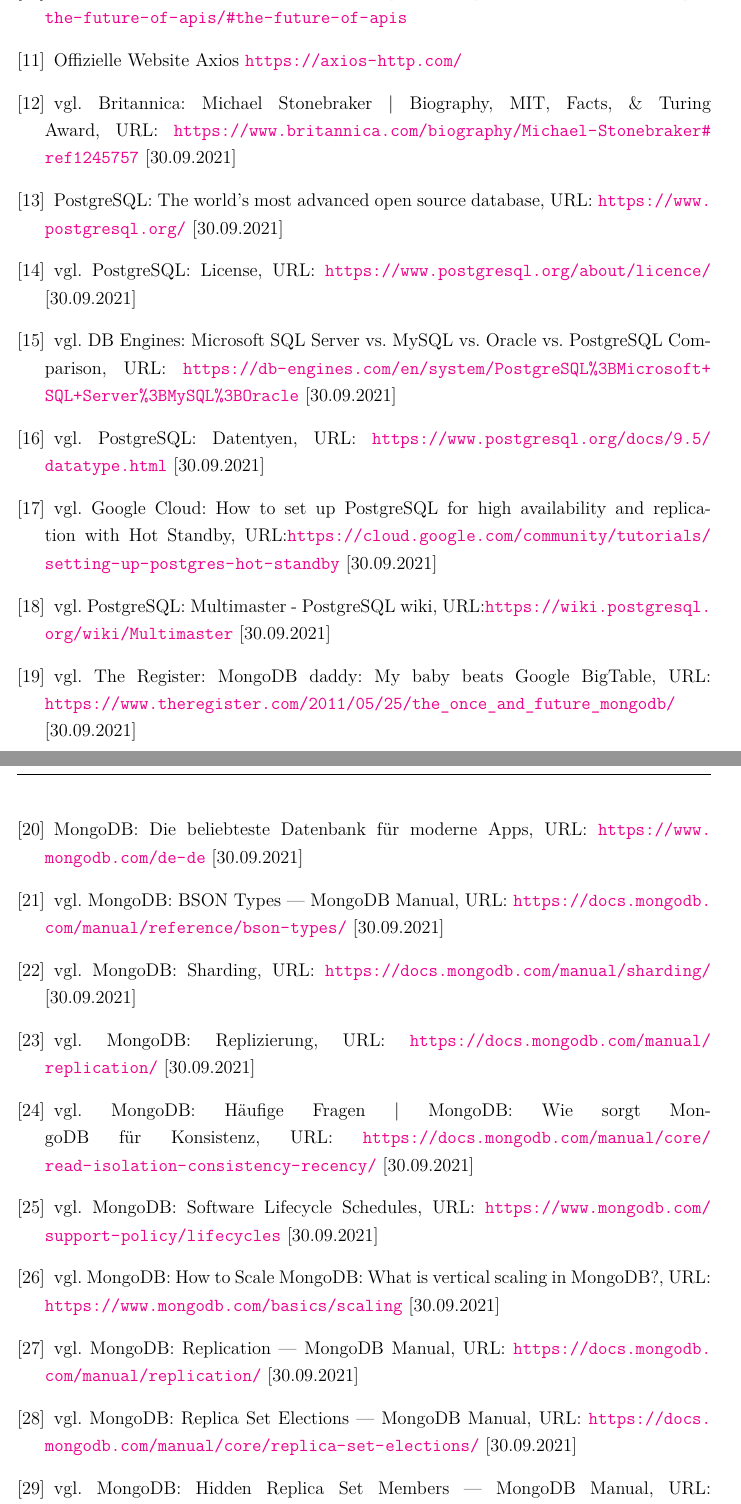
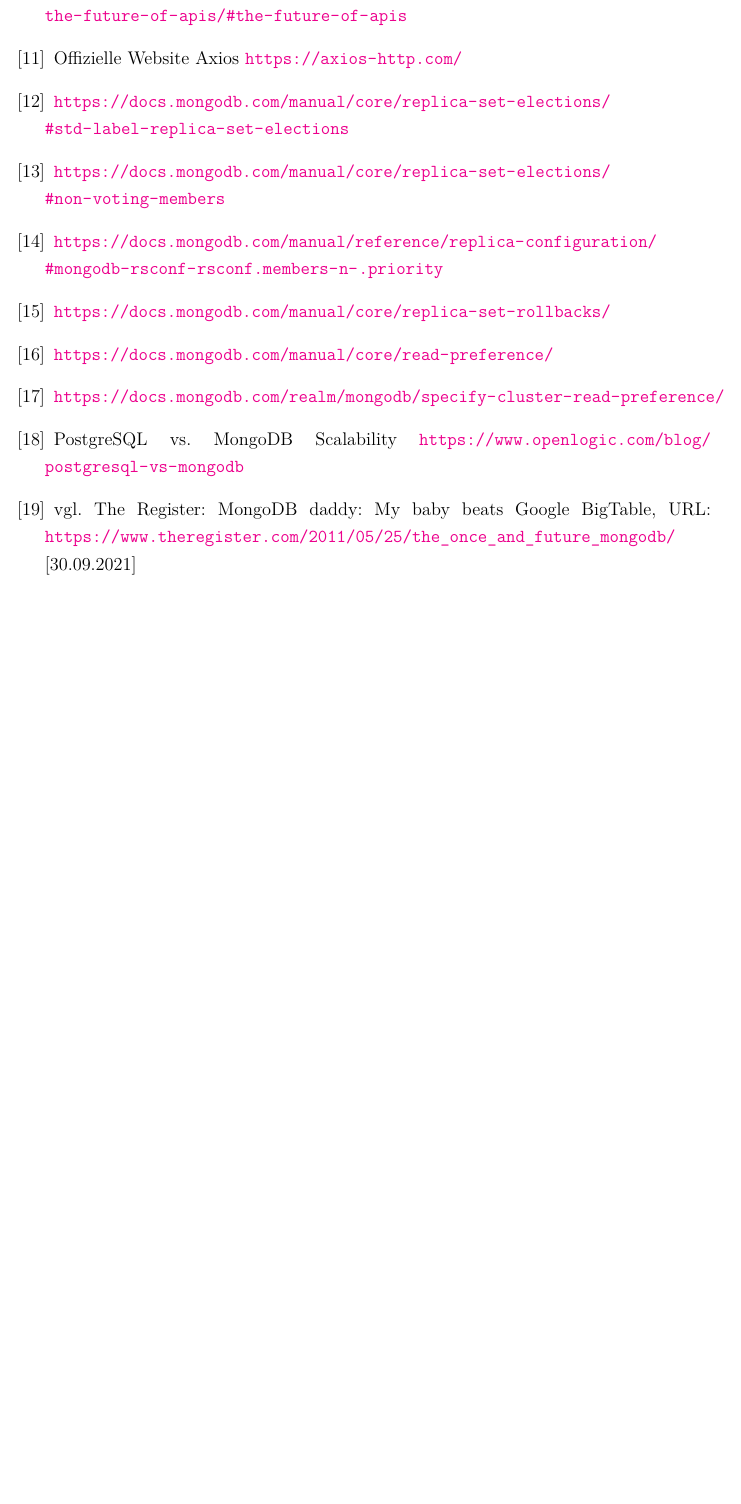
Before and after one commit to riggedCoinflip/lol-friendfinder, a LaTeX paper (docs/Projektbericht/Projektbericht.tex, which reads docs/Projektbericht/chapters/Quellenverzeichnis.tex): two parts of pages 51 and 52 of 54 before the commit and part of page 51 of 53 after it, the two joined at a grey line, cut so that both start at the same text, the shorter picture padded with empty space. Compiled offline with pdfLaTeX.

Commit message:
add Quellen, small textual changes

```diff
--- a/docs/Projektbericht/chapters/Quellenverzeichnis.tex
+++ b/docs/Projektbericht/chapters/Quellenverzeichnis.tex
@@ -43,24 +43,3 @@
         \bibitem{PM1}Postman: 2020 State of the API Report \url{https://www.postman.com/state-of-api/the-future-of-apis/#the-future-of-apis}
         \bibitem{AX1}Offizielle Website Axios \url{https://axios-http.com/}
 
-
-        \bibitem{PG1} vgl. Britannica: Michael Stonebraker | Biography, MIT, Facts, \& Turing Award, URL: \url{https://www.britannica.com/biography/Michael-Stonebraker#ref1245757} [30.09.2021]
-        \bibitem{PG2} PostgreSQL: The world's most advanced open source database, URL: \url{https://www.postgresql.org/} [30.09.2021]
-        \bibitem{PG3} vgl. PostgreSQL: License, URL: \url{https://www.postgresql.org/about/licence/} [30.09.2021]
-        \bibitem{PG4} vgl. DB Engines: Microsoft SQL Server vs. MySQL vs. Oracle vs. PostgreSQL Comparison, URL: \url{https://db-engines.com/en/system/PostgreSQL%3BMicrosoft+SQL+Server%3BMySQL%3BOracle} [30.09.2021]
-        \bibitem{PG5} vgl. PostgreSQL: Datentyen, URL: \url{https://www.postgresql.org/docs/9.5/datatype.html} [30.09.2021]
-        \bibitem{PG7} vgl. Google Cloud: How to set up PostgreSQL for high availability and replication with Hot Standby, URL:\url{https://cloud.google.com/community/tutorials/setting-up-postgres-hot-standby} [30.09.2021]
-        \bibitem{PG8} vgl. PostgreSQL: Multimaster - PostgreSQL wiki, URL:\url{https://wiki.postgresql.org/wiki/Multimaster} [30.09.2021]
-
-        \bibitem{MG1} vgl. The Register: MongoDB daddy: My baby beats Google BigTable, URL: \url{https://www.theregister.com/2011/05/25/the_once_and_future_mongodb/} [30.09.2021]
-        \bibitem{MG2} MongoDB: Die beliebteste Datenbank für moderne Apps, URL: \url{https://www.mongodb.com/de-de} [30.09.2021]
-        \bibitem{MG3} vgl. MongoDB: BSON Types — MongoDB Manual, URL: \url{https://docs.mongodb.com/manual/reference/bson-types/} [30.09.2021]
-        \bibitem{MG4} vgl. MongoDB: Sharding, URL: \url{https://docs.mongodb.com/manual/sharding/} [30.09.2021]
-        \bibitem{MG5} vgl. MongoDB: Replizierung, URL: \url{https://docs.mongodb.com/manual/replication/} [30.09.2021]
-        \bibitem{MG7} vgl. MongoDB: Häufige Fragen | MongoDB: Wie sorgt MongoDB für Konsistenz, URL: \url{https://docs.mongodb.com/manual/core/read-isolation-consistency-recency/} [30.09.2021]
-        \bibitem{MG8} vgl. MongoDB: Software Lifecycle Schedules, URL: \url{https://www.mongodb.com/support-policy/lifecycles} [30.09.2021]
-        \bibitem{MG9} vgl. MongoDB: How to Scale MongoDB: What is vertical scaling in MongoDB?, URL: \url{https://www.mongodb.com/basics/scaling} [30.09.2021]
-        \bibitem{MG10} vgl. MongoDB: Replication — MongoDB Manual, URL: \url{https://docs.mongodb.com/manual/replication/} [30.09.2021]
-        \bibitem{MG11} vgl. MongoDB: Replica Set Elections — MongoDB Manual, URL: \url{https://docs.mongodb.com/manual/core/replica-set-elections/} [30.09.2021]
-        \bibitem{MG12} vgl. MongoDB: Hidden Replica Set Members — MongoDB Manual, URL: \url{https://docs.mongodb.com/manual/core/replica-set-hidden-member/#std-label-replica-set-hidden-members} [30.09.2021]
-        \bibitem{MG13} vgl. MongoDB: Delayed Replica Set Members — MongoDB Manual, URL: \url{https://docs.mongodb.com/manual/core/replica-set-delayed-member} [30.09.2021]
@@ -73,4 +46,9 @@
-        \bibitem{MG4} \url{https://docs.mongodb.com/manual/core/read-preference/}
-        \bibitem{MG5} \url{https://docs.mongodb.com/realm/mongodb/specify-cluster-read-preference/}
-        \bibitem{MG6} \url{https://docs.mongodb.com/manual/core/replica-set-elections/#non-voting-members}
-
+        \bibitem{MG2} \url{https://docs.mongodb.com/manual/core/replica-set-elections/#std-label-replica-set-elections}
+        \bibitem{MG3} \url{https://docs.mongodb.com/manual/core/replica-set-elections/#non-voting-members}
+        \bibitem{MG4} \url{https://docs.mongodb.com/manual/reference/replica-configuration/#mongodb-rsconf-rsconf.members-n-.priority}
+        \bibitem{MG5} \url{https://docs.mongodb.com/manual/core/replica-set-rollbacks/}
+        \bibitem{MG6} \url{https://docs.mongodb.com/manual/core/read-preference/}
+        \bibitem{MG7} \url{https://docs.mongodb.com/realm/mongodb/specify-cluster-read-preference/}
+        \bibitem{MG8} PostgreSQL vs. MongoDB Scalability \url{https://www.openlogic.com/blog/postgresql-vs-mongodb}
+        \bibitem{MG9} vgl. The Register: MongoDB daddy: My baby beats Google BigTable, URL: \url{https://www.theregister.com/2011/05/25/the_once_and_future_mongodb/} [30.09.2021]
+        \bibitem{MG10} vgl. MongoDB: Active-Active Application Architectures with MongoDB, URL: \url{https://www.mongodb.com/developer/article/active-active-application-architectures/} [30.09.2021]
```
Also changed, not shown: docs/Projektbericht/chapters/Datenbank.tex (+18 -25 lines), docs/Projektbericht/chapters/Quellenverzeichnis.tex (26 more changed lines).
